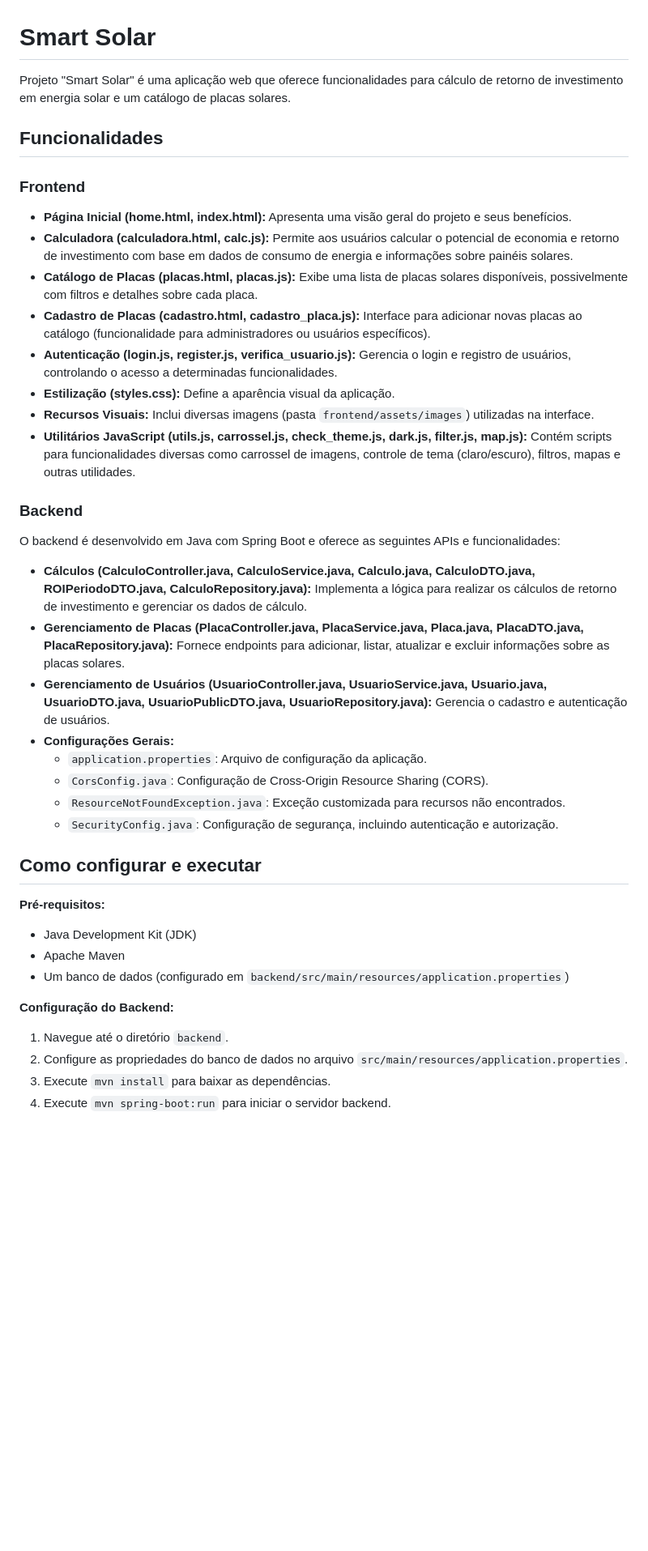
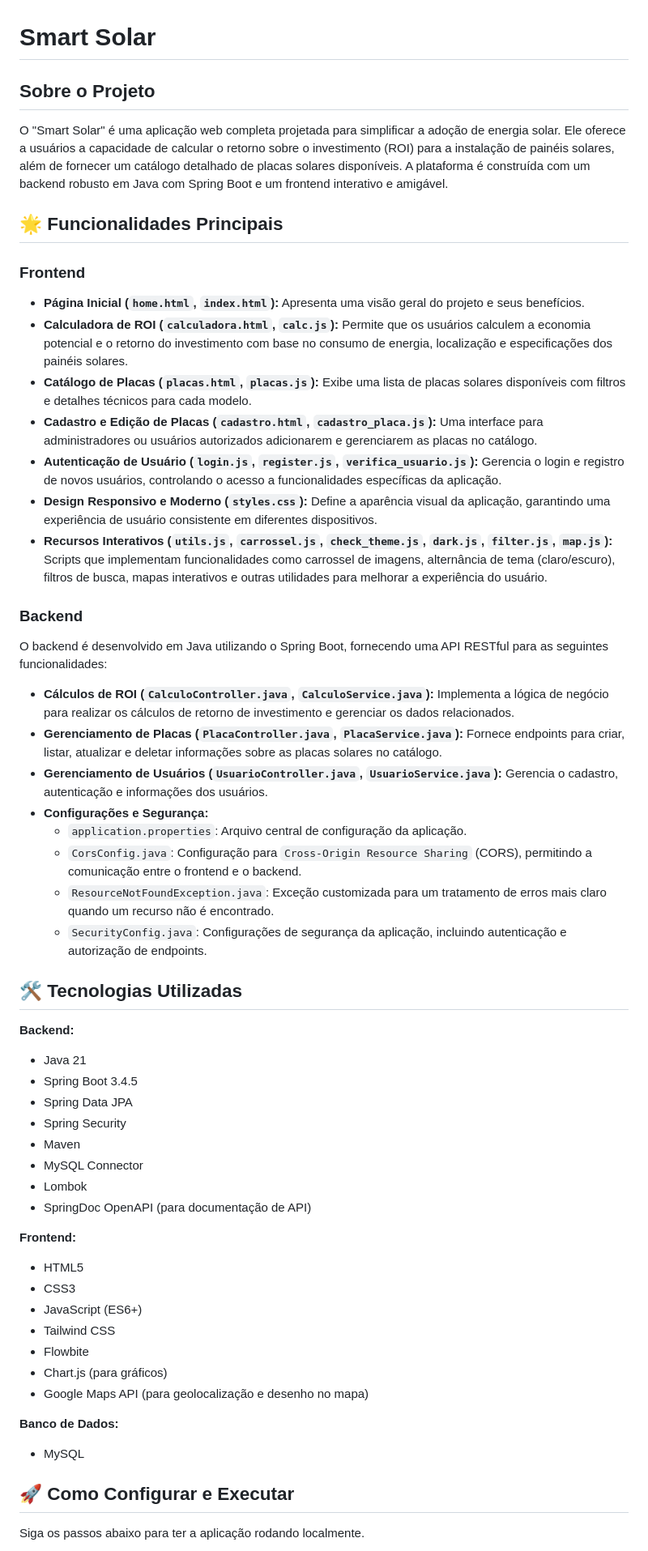
Before and after one commit to bonatowil/SmartSolar, a Markdown page: README.md, the part around the change printed below. Shown: that part at 81% size. Drawn GitHub-style; blank space fills up the shorter version.

Commit message:
Alterações no README

```diff
--- a/README.md
+++ b/README.md
@@ -1,45 +1,57 @@
 # Smart Solar
 
-Projeto "Smart Solar" é uma aplicação web que oferece funcionalidades para cálculo de retorno de investimento em energia solar e um catálogo de placas solares.
+## Sobre o Projeto
 
-## Funcionalidades
+O "Smart Solar" é uma aplicação web completa projetada para simplificar a adoção de energia solar. Ele oferece a usuários a capacidade de calcular o retorno sobre o investimento (ROI) para a instalação de painéis solares, além de fornecer um catálogo detalhado de placas solares disponíveis. A plataforma é construída com um backend robusto em Java com Spring Boot e um frontend interativo e amigável.
+
+## 🌟 Funcionalidades Principais
 
 ### Frontend
-
-*   **Página Inicial (home.html, index.html):** Apresenta uma visão geral do projeto e seus benefícios.
-*   **Calculadora (calculadora.html, calc.js):** Permite aos usuários calcular o potencial de economia e retorno de investimento com base em dados de consumo de energia e informações sobre painéis solares.
-*   **Catálogo de Placas (placas.html, placas.js):** Exibe uma lista de placas solares disponíveis, possivelmente com filtros e detalhes sobre cada placa.
-*   **Cadastro de Placas (cadastro.html, cadastro\_placa.js):** Interface para adicionar novas placas ao catálogo (funcionalidade para administradores ou usuários específicos).
-*   **Autenticação (login.js, register.js, verifica\_usuario.js):** Gerencia o login e registro de usuários, controlando o acesso a determinadas funcionalidades.
-*   **Estilização (styles.css):** Define a aparência visual da aplicação.
-*   **Recursos Visuais:** Inclui diversas imagens (pasta `frontend/assets/images`) utilizadas na interface.
-*   **Utilitários JavaScript (utils.js, carrossel.js, check\_theme.js, dark.js, filter.js, map.js):** Contém scripts para funcionalidades diversas como carrossel de imagens, controle de tema (claro/escuro), filtros, mapas e outras utilidades.
+* **Página Inicial (`home.html`, `index.html`):** Apresenta uma visão geral do projeto e seus benefícios.
+* **Calculadora de ROI (`calculadora.html`, `calc.js`):** Permite que os usuários calculem a economia potencial e o retorno do investimento com base no consumo de energia, localização e especificações dos painéis solares.
+* **Catálogo de Placas (`placas.html`, `placas.js`):** Exibe uma lista de placas solares disponíveis com filtros e detalhes técnicos para cada modelo.
+* **Cadastro e Edição de Placas (`cadastro.html`, `cadastro_placa.js`):** Uma interface para administradores ou usuários autorizados adicionarem e gerenciarem as placas no catálogo.
+* **Autenticação de Usuário (`login.js`, `register.js`, `verifica_usuario.js`):** Gerencia o login e registro de novos usuários, controlando o acesso a funcionalidades específicas da aplicação.
+* **Design Responsivo e Moderno (`styles.css`):** Define a aparência visual da aplicação, garantindo uma experiência de usuário consistente em diferentes dispositivos.
+* **Recursos Interativos (`utils.js`, `carrossel.js`, `check_theme.js`, `dark.js`, `filter.js`, `map.js`):** Scripts que implementam funcionalidades como carrossel de imagens, alternância de tema (claro/escuro), filtros de busca, mapas interativos e outras utilidades para melhorar a experiência do usuário.
 
 ### Backend
+O backend é desenvolvido em Java utilizando o Spring Boot, fornecendo uma API RESTful para as seguintes funcionalidades:
 
-O backend é desenvolvido em Java com Spring Boot e oferece as seguintes APIs e funcionalidades:
+* **Cálculos de ROI (`CalculoController.java`, `CalculoService.java`):** Implementa a lógica de negócio para realizar os cálculos de retorno de investimento e gerenciar os dados relacionados.
+* **Gerenciamento de Placas (`PlacaController.java`, `PlacaService.java`):** Fornece endpoints para criar, listar, atualizar e deletar informações sobre as placas solares no catálogo.
+* **Gerenciamento de Usuários (`UsuarioController.java`, `UsuarioService.java`):** Gerencia o cadastro, autenticação e informações dos usuários.
+* **Configurações e Segurança:**
+    * `application.properties`: Arquivo central de configuração da aplicação.
+    * `CorsConfig.java`: Configuração para `Cross-Origin Resource Sharing` (CORS), permitindo a comunicação entre o frontend e o backend.
+    * `ResourceNotFoundException.java`: Exceção customizada para um tratamento de erros mais claro quando um recurso não é encontrado.
+    * `SecurityConfig.java`: Configurações de segurança da aplicação, incluindo autenticação e autorização de endpoints.
 
-*   **Cálculos (CalculoController.java, CalculoService.java, Calculo.java, CalculoDTO.java, ROIPeriodoDTO.java, CalculoRepository.java):** Implementa a lógica para realizar os cálculos de retorno de investimento e gerenciar os dados de cálculo.
-*   **Gerenciamento de Placas (PlacaController.java, PlacaService.java, Placa.java, PlacaDTO.java, PlacaRepository.java):** Fornece endpoints para adicionar, listar, atualizar e excluir informações sobre as placas solares.
-*   **Gerenciamento de Usuários (UsuarioController.java, UsuarioService.java, Usuario.java, UsuarioDTO.java, UsuarioPublicDTO.java, UsuarioRepository.java):** Gerencia o cadastro e autenticação de usuários.
-*   **Configurações Gerais:**
-    *   `application.properties`: Arquivo de configuração da aplicação.
-    *   `CorsConfig.java`: Configuração de Cross-Origin Resource Sharing (CORS).
-    *   `ResourceNotFoundException.java`: Exceção customizada para recursos não encontrados.
-    *   `SecurityConfig.java`: Configuração de segurança, incluindo autenticação e autorização.
+## 🛠️ Tecnologias Utilizadas
 
-## Como configurar e executar
+**Backend:**
+* Java 21
+* Spring Boot 3.4.5
+* Spring Data JPA
+* Spring Security
+* Maven
+* MySQL Connector
+* Lombok
+* SpringDoc OpenAPI (para documentação de API)
 
-**Pré-requisitos:**
+**Frontend:**
+* HTML5
+* CSS3
+* JavaScript (ES6+)
+* Tailwind CSS
+* Flowbite
+* Chart.js (para gráficos)
+* Google Maps API (para geolocalização e desenho no mapa)
 
-*   Java Development Kit (JDK)
-*   Apache Maven
-*   Um banco de dados (configurado em `backend/src/main/resources/application.properties`)
+**Banco de Dados:**
+* MySQL
 
-**Configuração do Backend:**
+## 🚀 Como Configurar e Executar
 
-1.  Navegue até o diretório `backend`.
-2.  Configure as propriedades do banco de dados no arquivo `src/main/resources/application.properties`.
-3.  Execute `mvn install` para baixar as dependências.
-4.  Execute `mvn spring-boot:run` para iniciar o servidor backend.
+Siga os passos abaixo para ter a aplicação rodando localmente.
 
```
Also changed, not shown: other parts of README.md (+64 -9 lines).
